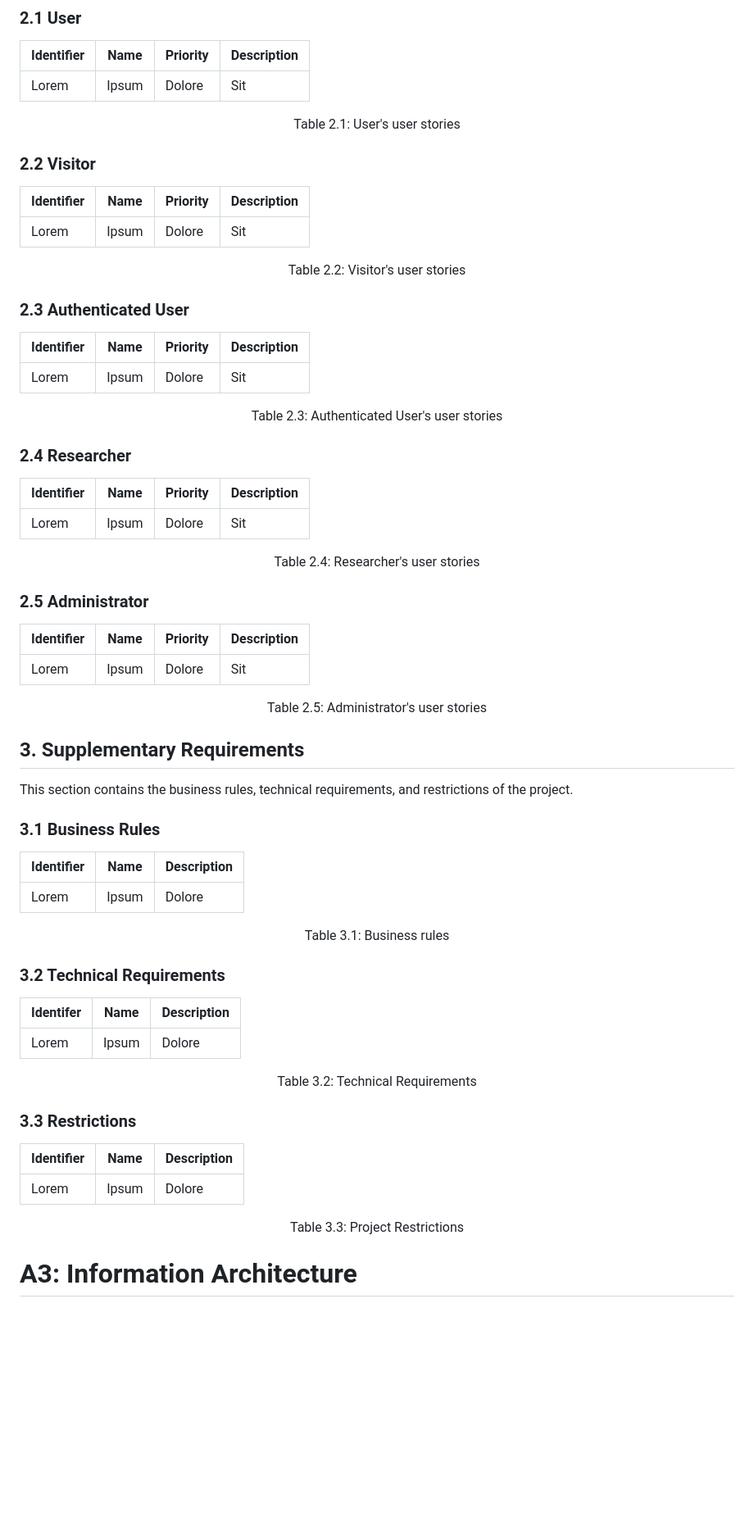
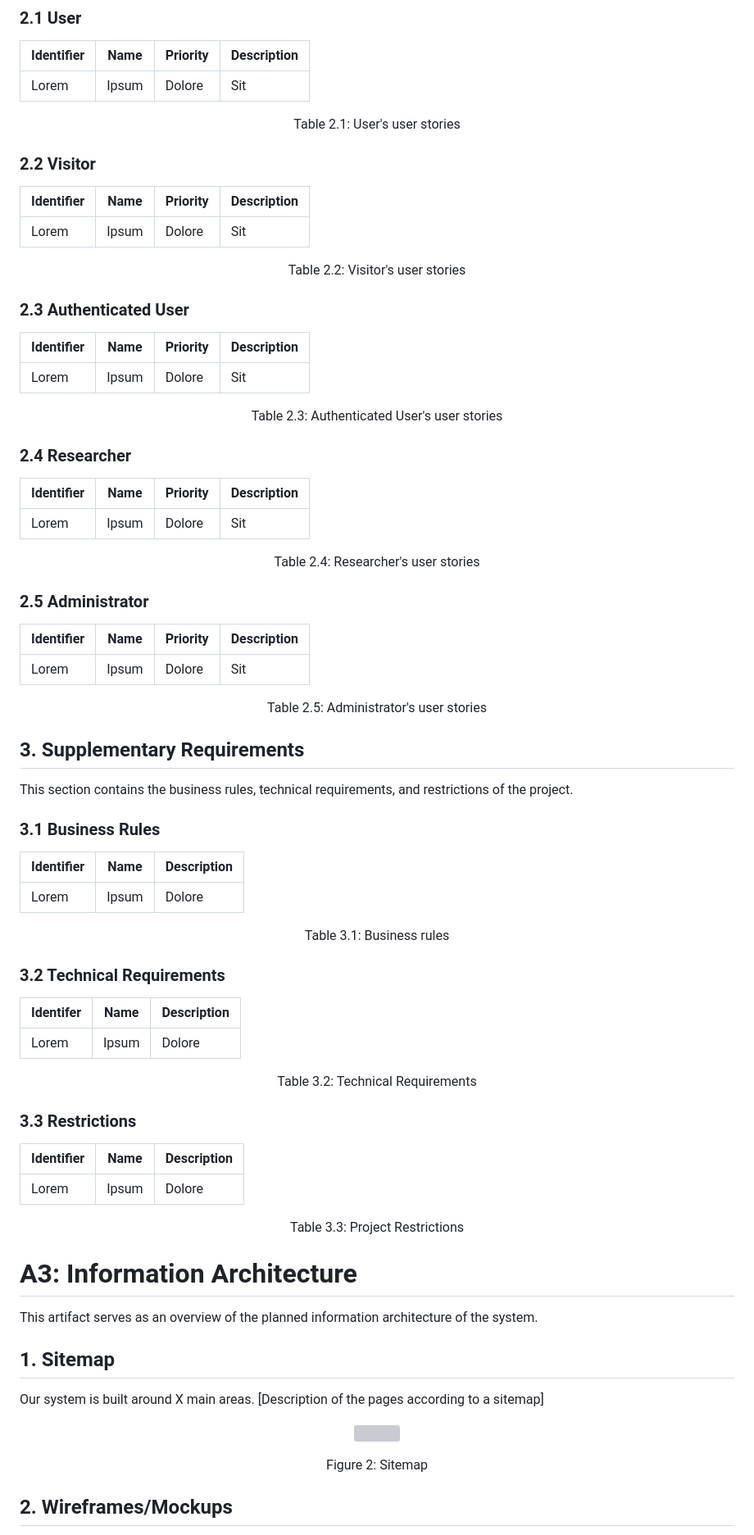
Before and after one commit to up201604906/PI, a Markdown page: docs/er.md, the part around the change printed below. Shown: that part at 82% size. GitHub-like rendering; blank space fills up the shorter version; grey boxes are pictures that could not be loaded.

Commit message:
information architecture draft

```diff
--- a/docs/er.md
+++ b/docs/er.md
@@ -64,7 +64,7 @@ For the Digi2 Website Revamp, the considered user stories are presented below.
 | --- | --- | --- | --- |
 | Lorem | Ipsum | Dolore | Sit |
 
-<figcaption align = "center">Table 2.1: User's user stories</figcaption>
+<figcaption align="center">Table 2.1: User's user stories</figcaption>
 
 ### 2.2 Visitor
 
@@ -72,7 +72,7 @@ For the Digi2 Website Revamp, the considered user stories are presented below.
 | --- | --- | --- | --- |
 | Lorem | Ipsum | Dolore | Sit |
 
-<figcaption align = "center">Table 2.2: Visitor's user stories</figcaption>
+<figcaption align="center">Table 2.2: Visitor's user stories</figcaption>
 
 ### 2.3 Authenticated User
 
@@ -80,7 +80,7 @@ For the Digi2 Website Revamp, the considered user stories are presented below.
 | --- | --- | --- | --- |
 | Lorem | Ipsum | Dolore | Sit |
 
-<figcaption align = "center">Table 2.3: Authenticated User's user stories</figcaption>
+<figcaption align="center">Table 2.3: Authenticated User's user stories</figcaption>
 
 ### 2.4 Researcher
 
@@ -88,7 +88,7 @@ For the Digi2 Website Revamp, the considered user stories are presented below.
 | --- | --- | --- | --- |
 | Lorem | Ipsum | Dolore | Sit |
 
-<figcaption align = "center">Table 2.4: Researcher's user stories</figcaption>
+<figcaption align="center">Table 2.4: Researcher's user stories</figcaption>
 
 ### 2.5 Administrator
 
@@ -96,7 +96,7 @@ For the Digi2 Website Revamp, the considered user stories are presented below.
 | --- | --- | --- | --- |
 | Lorem | Ipsum | Dolore | Sit |
 
-<figcaption align = "center">Table 2.5: Administrator's user stories</figcaption>
+<figcaption align="center">Table 2.5: Administrator's user stories</figcaption>
 
 ## 3. Supplementary Requirements
 
@@ -108,21 +108,35 @@ This section contains the business rules, technical requirements, and restrictio
 | --- | --- | --- |
 | Lorem | Ipsum | Dolore |
 
-<figcaption align = "center">Table 3.1: Business rules</figcaption>
+<figcaption align="center">Table 3.1: Business rules</figcaption>
 
 ### 3.2 Technical Requirements
 
 | Identifer | Name | Description |
 | --- | --- | --- |
 | Lorem | Ipsum | Dolore |
-<figcaption align = "center">Table 3.2: Technical Requirements</figcaption>
+<figcaption align="center">Table 3.2: Technical Requirements</figcaption>
 
 ### 3.3 Restrictions
 
 | Identifier | Name | Description |
 | --- | --- | --- |
 | Lorem | Ipsum | Dolore |
-<figcaption align = "center">Table 3.3: Project Restrictions</figcaption>
+<figcaption align="center">Table 3.3: Project Restrictions</figcaption>
 
 
 # A3: Information Architecture
+
+This artifact serves as an overview of the planned information architecture of the system.
+
+## 1. Sitemap
+
+Our system is built around X main areas. [Description of the pages according to a sitemap]
+
+<p align="center">
+    <img src="./images/default.png">
+    <figcaption align="center">Figure 2: Sitemap</figcaption>
+</p>
+
+## 2. Wireframes/Mockups
+
```
Also changed, not shown: other parts of docs/er.md (+15 -0 lines).
